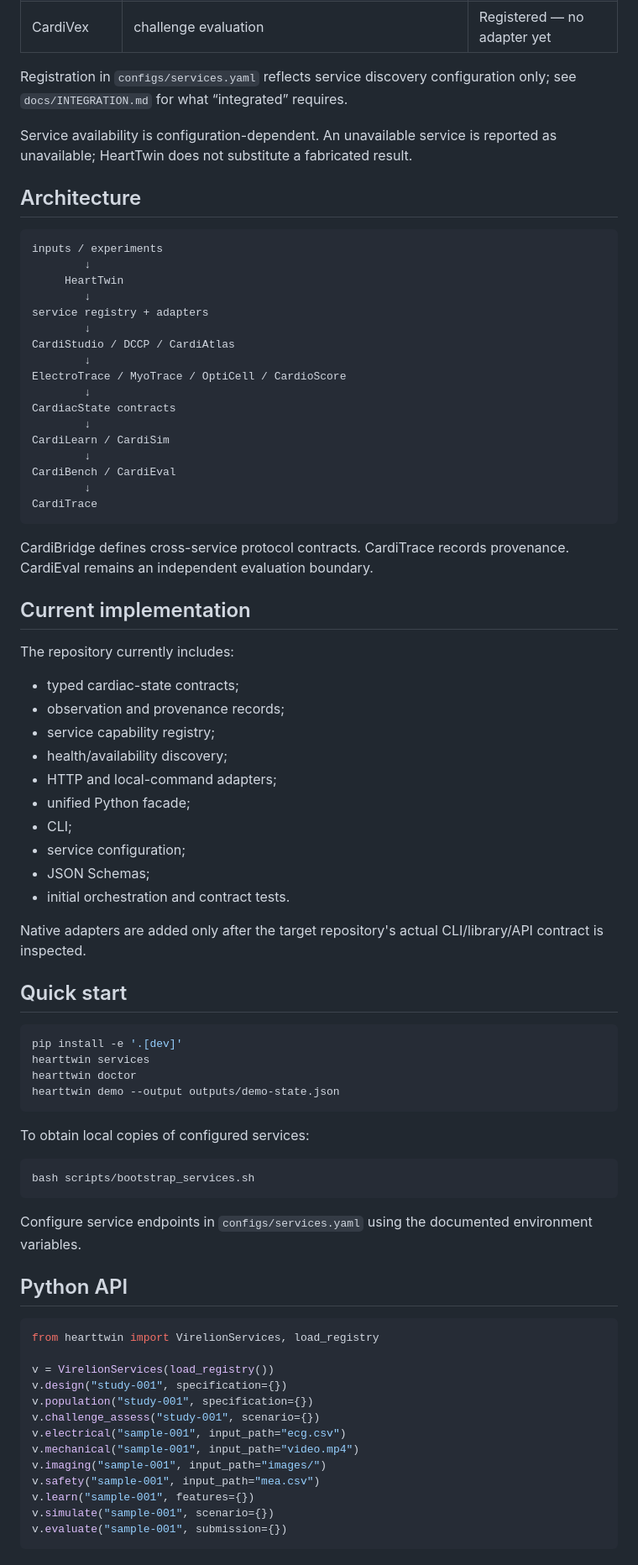
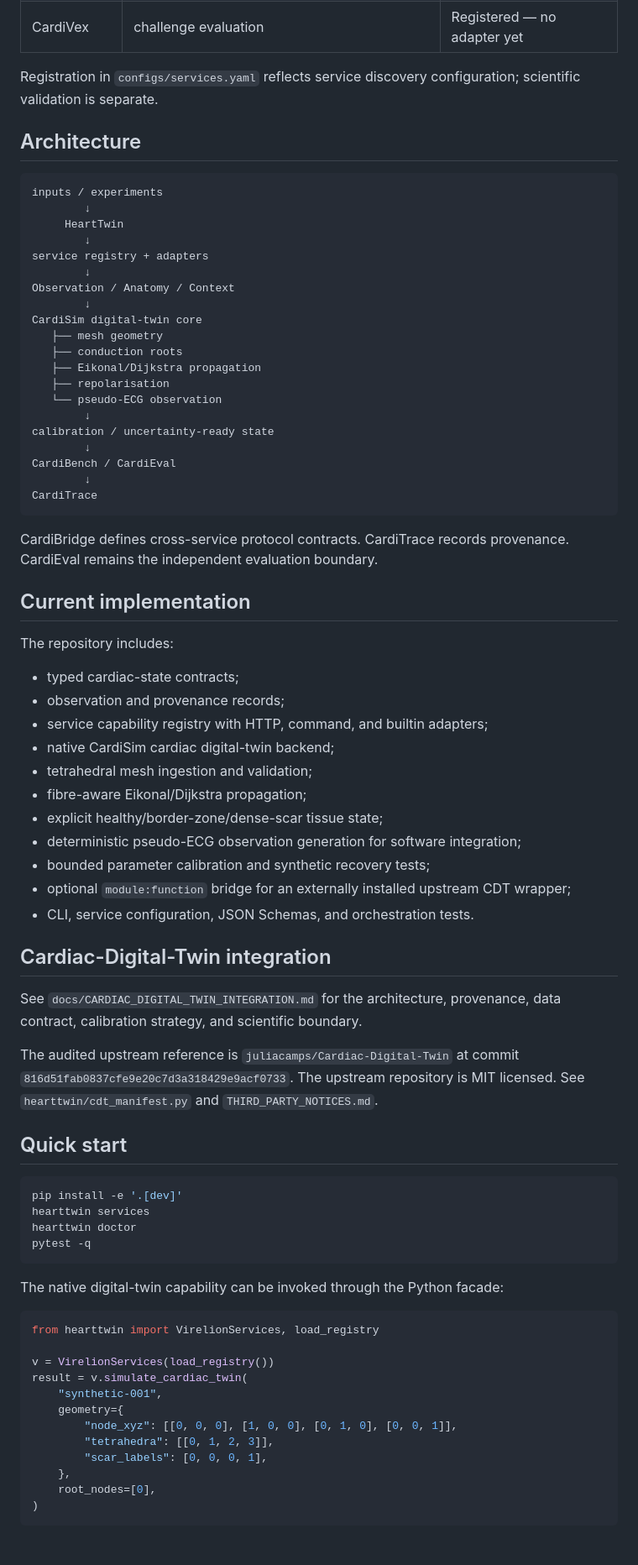
Before and after one commit to Virelion-Biotech/Virelion-HeartTwin, a Markdown page: README.md, the part around one of its changes. Shown at 84% size. Rendered like a GitHub page.

Commit message:
docs: document native Cardiac-Digital-Twin integration

````diff
--- a/README.md
+++ b/README.md
@@ -24,9 +24,7 @@ HeartTwin does not duplicate the algorithms implemented by the specialist reposi
 | CardiAgent | challenge generation | Registered — no adapter yet |
 | CardiVex | challenge evaluation | Registered — no adapter yet |
 
-Registration in `configs/services.yaml` reflects service discovery configuration only; see `docs/INTEGRATION.md` for what “integrated” requires.
-
-Service availability is configuration-dependent. An unavailable service is reported as unavailable; HeartTwin does not substitute a fabricated result.
+Registration in `configs/services.yaml` reflects service discovery configuration; scientific validation is separate.
 
 ## Architecture
 
@@ -37,37 +35,45 @@ inputs / experiments
         ↓
 service registry + adapters
         ↓
-CardiStudio / DCCP / CardiAtlas
+Observation / Anatomy / Context
         ↓
-ElectroTrace / MyoTrace / OptiCell / CardioScore
+CardiSim digital-twin core
+   ├── mesh geometry
+   ├── conduction roots
+   ├── Eikonal/Dijkstra propagation
+   ├── repolarisation
+   └── pseudo-ECG observation
         ↓
-CardiacState contracts
-        ↓
-CardiLearn / CardiSim
+calibration / uncertainty-ready state
         ↓
 CardiBench / CardiEval
         ↓
 CardiTrace
 ```
 
-CardiBridge defines cross-service protocol contracts. CardiTrace records provenance. CardiEval remains an independent evaluation boundary.
+CardiBridge defines cross-service protocol contracts. CardiTrace records provenance. CardiEval remains the independent evaluation boundary.
 
 ## Current implementation
 
-The repository currently includes:
+The repository includes:
 
 - typed cardiac-state contracts;
 - observation and provenance records;
-- service capability registry;
-- health/availability discovery;
-- HTTP and local-command adapters;
-- unified Python facade;
-- CLI;
-- service configuration;
-- JSON Schemas;
-- initial orchestration and contract tests.
+- service capability registry with HTTP, command, and builtin adapters;
+- native CardiSim cardiac digital-twin backend;
+- tetrahedral mesh ingestion and validation;
+- fibre-aware Eikonal/Dijkstra propagation;
+- explicit healthy/border-zone/dense-scar tissue state;
+- deterministic pseudo-ECG observation generation for software integration;
+- bounded parameter calibration and synthetic recovery tests;
+- optional `module:function` bridge for an externally installed upstream CDT wrapper;
+- CLI, service configuration, JSON Schemas, and orchestration tests.
 
-Native adapters are added only after the target repository's actual CLI/library/API contract is inspected.
+## Cardiac-Digital-Twin integration
+
+See `docs/CARDIAC_DIGITAL_TWIN_INTEGRATION.md` for the architecture, provenance, data contract, calibration strategy, and scientific boundary.
+
+The audited upstream reference is `juliacamps/Cardiac-Digital-Twin` at commit `816d51fab0837cfe9e20c7d3a318429e9acf0733`. The upstream repository is MIT licensed. See `hearttwin/cdt_manifest.py` and `THIRD_PARTY_NOTICES.md`.
 
 ## Quick start
 
@@ -75,31 +81,22 @@ Native adapters are added only after the target repository's actual CLI/library/
 pip install -e '.[dev]'
 hearttwin services
 hearttwin doctor
-hearttwin demo --output outputs/demo-state.json
+pytest -q
 ```
 
-To obtain local copies of configured services:
-
-```bash
-bash scripts/bootstrap_services.sh
-```
-
-Configure service endpoints in `configs/services.yaml` using the documented environment variables.
-
-## Python API
+The native digital-twin capability can be invoked through the Python facade:
 
 ```python
 from hearttwin import VirelionServices, load_registry
 
 v = VirelionServices(load_registry())
-v.design("study-001", specification={})
-v.population("study-001", specification={})
-v.challenge_assess("study-001", scenario={})
-v.electrical("sample-001", input_path="ecg.csv")
-v.mechanical("sample-001", input_path="video.mp4")
-v.imaging("sample-001", input_path="images/")
-v.safety("sample-001", input_path="mea.csv")
-v.learn("sample-001", features={})
-v.simulate("sample-001", scenario={})
-v.evaluate("sample-001", submission={})
+result = v.simulate_cardiac_twin(
+    "synthetic-001",
+    geometry={
+        "node_xyz": [[0, 0, 0], [1, 0, 0], [0, 1, 0], [0, 0, 1]],
+        "tetrahedra": [[0, 1, 2, 3]],
+        "scar_labels": [0, 0, 0, 1],
+    },
+    root_nodes=[0],
+)
 ```
````
Also changed, not shown: other parts of README.md (+12 -14 lines).
